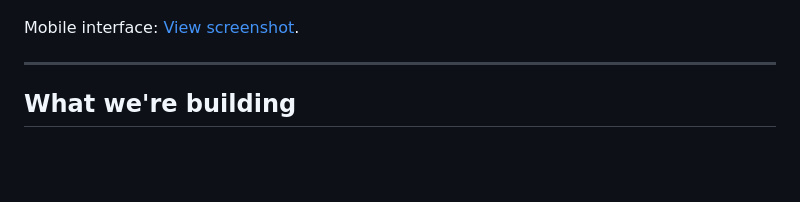
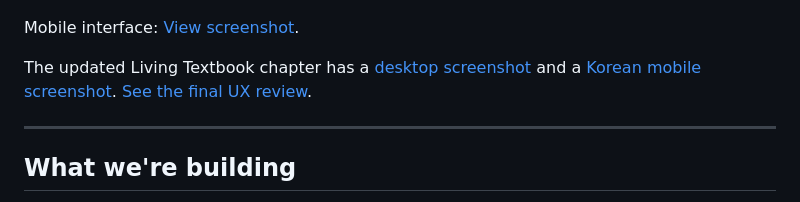
Before and after one commit to hkalbertkim/why-math, a Markdown page: README.md, the part around the change. Drawn GitHub-style; blank space fills up the shorter version.

```diff
--- a/README.md
+++ b/README.md
@@ -28,6 +28,8 @@ The teacher leads a lesson; a learner can answer, ask, or explore. Its Living Te
 ![Why Math desktop lesson with raster counting scene and Living Textbook](docs/screenshots/why-math-desktop.png)
 
 Mobile interface: [View screenshot](docs/screenshots/why-math-mobile.png).
+
+The updated Living Textbook chapter has a [desktop screenshot](docs/screenshots/why-math-textbook-v2-desktop.png) and a [Korean mobile screenshot](docs/screenshots/why-math-textbook-v2-mobile-ko.png). [See the final UX review](docs/FINAL_UX_REVIEW_20261109.md).
 
 ---
 
```
Also changed, not shown: docs/FINAL_UX_REVIEW_20261109.md (added, +49 -0 lines), docs/checkpoints/2026-11-09_MVP_P0_QA.md (+13 -0 lines), docs/screenshots/why-math-textbook-v2-desktop.png (added), docs/screenshots/why-math-textbook-v2-mobile-ko.png (added), 2 other files.
